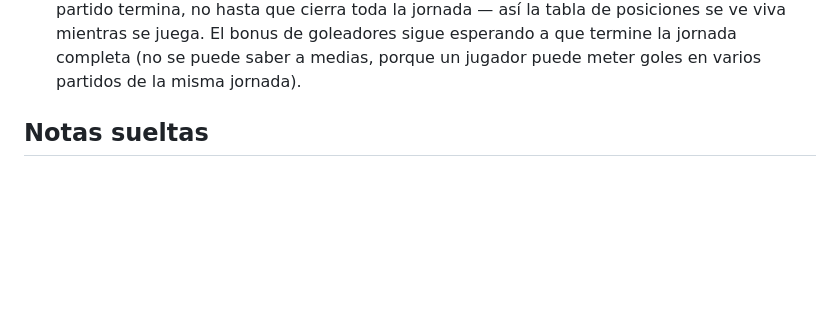
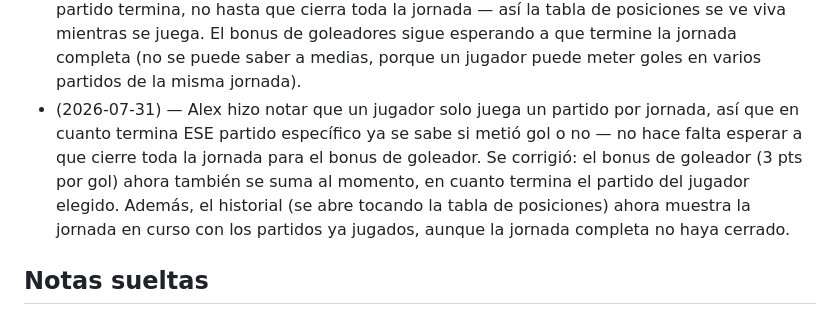
Before and after one commit to alexlozaoliveros-source/dashboard, a Markdown page: proyectos/quiniela-liga-mx.md, the part around the change. Drawn GitHub-style; blank space fills up the shorter version.

Commit message:
Registrar corrección de dos bugs reportados por el primer amigo real

```diff
--- a/proyectos/quiniela-liga-mx.md
+++ b/proyectos/quiniela-liga-mx.md
@@ -241,6 +241,14 @@ ganador general.
   goleadores sigue esperando a que termine la jornada completa (no se
   puede saber a medias, porque un jugador puede meter goles en varios
   partidos de la misma jornada).
+- (2026-07-31) — Alex hizo notar que un jugador solo juega un partido por
+  jornada, así que en cuanto termina ESE partido específico ya se sabe si
+  metió gol o no — no hace falta esperar a que cierre toda la jornada para
+  el bonus de goleador. Se corrigió: el bonus de goleador (3 pts por gol)
+  ahora también se suma al momento, en cuanto termina el partido del
+  jugador elegido. Además, el historial (se abre tocando la tabla de
+  posiciones) ahora muestra la jornada en curso con los partidos ya
+  jugados, aunque la jornada completa no haya cerrado.
 
 ## Notas sueltas
 
```
